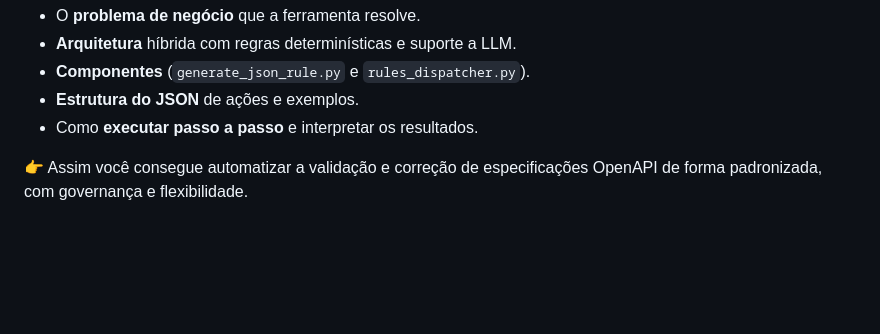
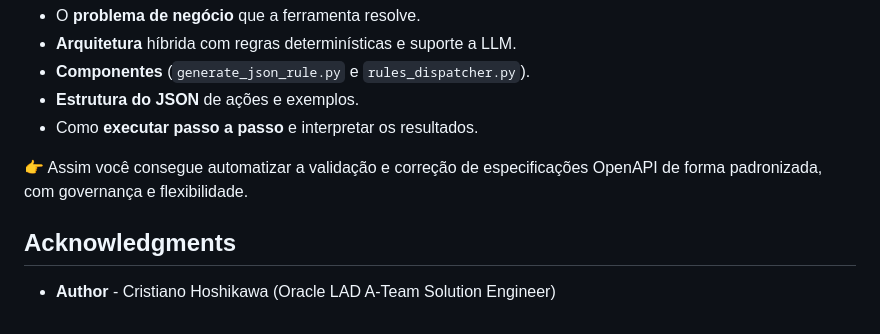
Before and after one commit to hoshikawa2/ai_openapi_validator, a Markdown page: README.md, the part around the change. Drawn GitHub-style; blank space fills up the shorter version.

```diff
--- a/README.md
+++ b/README.md
@@ -337,3 +337,7 @@ Este manual cobre:
 - Como **executar passo a passo** e interpretar os resultados.
 
 👉 Assim você consegue automatizar a validação e correção de especificações OpenAPI de forma padronizada, com governança e flexibilidade.
+
+## Acknowledgments
+
+- **Author** - Cristiano Hoshikawa (Oracle LAD A-Team Solution Engineer)
```
